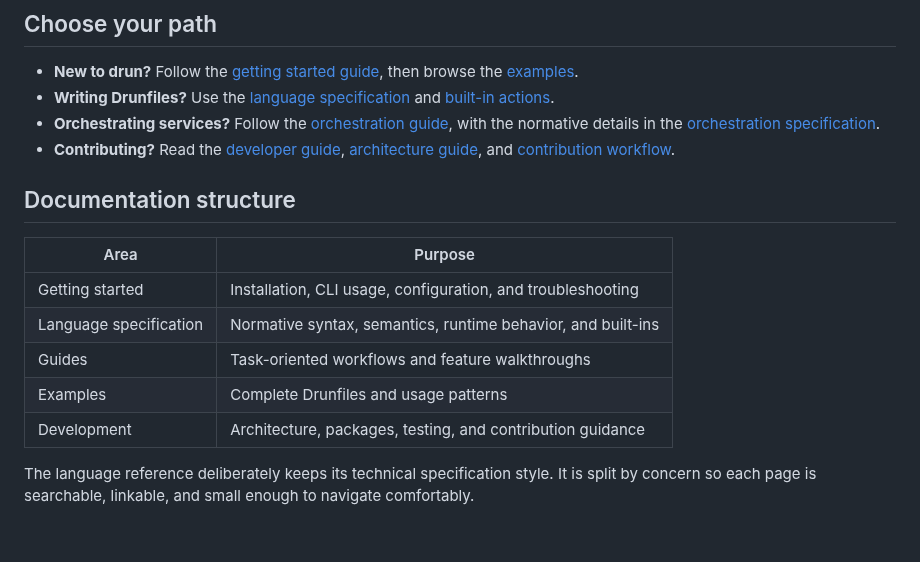
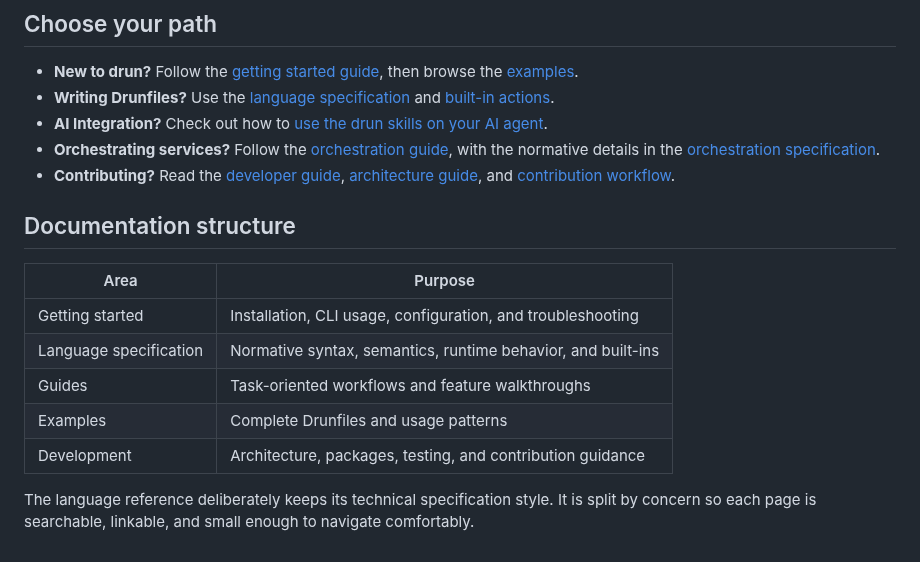
Before and after one commit to phillarmonic/drun, a Markdown page: docs/docs/index.md, the part around the change. GitHub-like rendering.

```diff
--- a/docs/docs/index.md
+++ b/docs/docs/index.md
@@ -6,17 +6,18 @@ drun is a readable automation language executed by the `xdrun` CLI. This site is
 
 - **New to drun?** Follow the [getting started guide](getting-started/index.md), then browse the [examples](examples/index.md).
 - **Writing Drunfiles?** Use the [language specification](reference/language/overview.md) and [built-in actions](reference/language/built-in-actions.md).
+- **AI Integration?** Check out how to [use the drun skills on your AI agent](https://phillarmonic.github.io/drun/getting-started/ai-integration/).
 - **Orchestrating services?** Follow the [orchestration guide](guides/orchestration.md), with the normative details in the [orchestration specification](reference/orchestration.md).
 - **Contributing?** Read the [developer guide](development/index.md), [architecture guide](development/architecture.md), and [contribution workflow](development/contributing.md).
 
 ## Documentation structure
 
-| Area | Purpose |
-| --- | --- |
-| Getting started | Installation, CLI usage, configuration, and troubleshooting |
+| Area                   | Purpose                                                      |
+| ---------------------- | ------------------------------------------------------------ |
+| Getting started        | Installation, CLI usage, configuration, and troubleshooting  |
 | Language specification | Normative syntax, semantics, runtime behavior, and built-ins |
-| Guides | Task-oriented workflows and feature walkthroughs |
-| Examples | Complete Drunfiles and usage patterns |
-| Development | Architecture, packages, testing, and contribution guidance |
+| Guides                 | Task-oriented workflows and feature walkthroughs             |
+| Examples               | Complete Drunfiles and usage patterns                        |
+| Development            | Architecture, packages, testing, and contribution guidance   |
 
 The language reference deliberately keeps its technical specification style. It is split by concern so each page is searchable, linkable, and small enough to navigate comfortably.
```
Also changed, not shown: README.md (+8 -2 lines), images/drun_500_transp.png (added), 2 other files.
